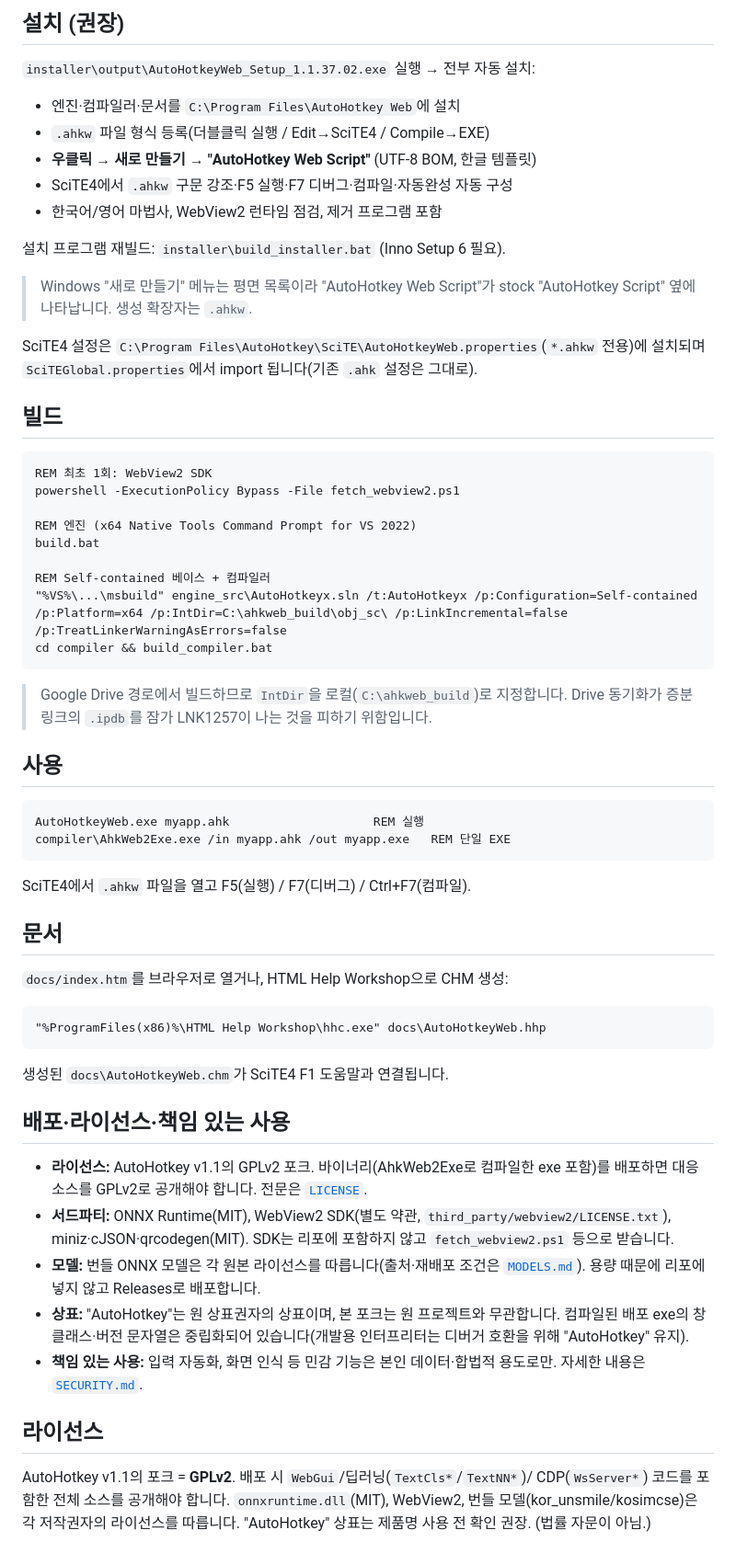
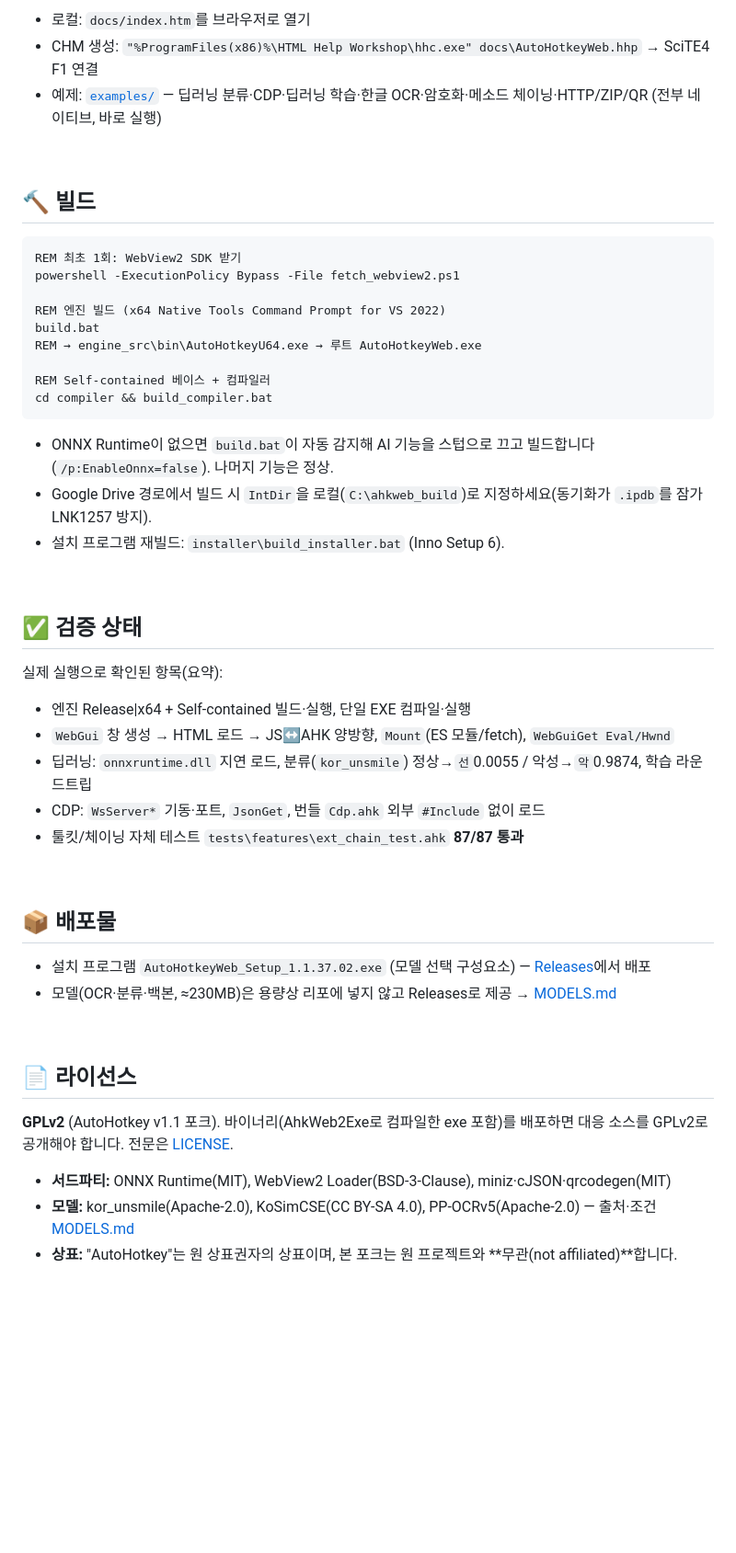
Before and after one commit to KR-NOTEPAD/autohotkey-web, a Markdown page: README.md, the part around one of its changes. Shown at 92% size. Rendered like a GitHub page; blank space fills up the shorter version.

````diff
--- a/README.md
+++ b/README.md
@@ -67,70 +143,54 @@ tests/                   스모크/브릿지 테스트
 
-## 설치 (권장)
+- 로컬: `docs/index.htm`를 브라우저로 열기
+- CHM 생성: `"%ProgramFiles(x86)%\HTML Help Workshop\hhc.exe" docs\AutoHotkeyWeb.hhp` → SciTE4 F1 연결
+- 예제: [`examples/`](examples/) — 딥러닝 분류·CDP·딥러닝 학습·한글 OCR·암호화·메소드 체이닝·HTTP/ZIP/QR (전부 네이티브, 바로 실행)
 
-`installer\output\AutoHotkeyWeb_Setup_1.1.37.02.exe` 실행 → 전부 자동 설치:
+<br>
 
-- 엔진·컴파일러·문서를 `C:\Program Files\AutoHotkey Web`에 설치
-- `.ahkw` 파일 형식 등록(더블클릭 실행 / Edit→SciTE4 / Compile→EXE)
-- **우클릭 → 새로 만들기 → "AutoHotkey Web Script"** (UTF-8 BOM, 한글 템플릿)
-- SciTE4에서 `.ahkw` 구문 강조·F5 실행·F7 디버그·컴파일·자동완성 자동 구성
-- 한국어/영어 마법사, WebView2 런타임 점검, 제거 프로그램 포함
-
-설치 프로그램 재빌드: `installer\build_installer.bat` (Inno Setup 6 필요).
-
-> Windows "새로 만들기" 메뉴는 평면 목록이라 "AutoHotkey Web Script"가 stock
-> "AutoHotkey Script" 옆에 나타납니다. 생성 확장자는 `.ahkw`.
-
-SciTE4 설정은 `C:\Program Files\AutoHotkey\SciTE\AutoHotkeyWeb.properties`(`*.ahkw` 전용)에
-설치되며 `SciTEGlobal.properties`에서 import 됩니다(기존 `.ahk` 설정은 그대로).
-
-## 빌드
+## 🔨 빌드
 
 ```bat
-REM 최초 1회: WebView2 SDK
+REM 최초 1회: WebView2 SDK 받기
 powershell -ExecutionPolicy Bypass -File fetch_webview2.ps1
 
-REM 엔진 (x64 Native Tools Command Prompt for VS 2022)
+REM 엔진 빌드 (x64 Native Tools Command Prompt for VS 2022)
 build.bat
+REM → engine_src\bin\AutoHotkeyU64.exe → 루트 AutoHotkeyWeb.exe
 
 REM Self-contained 베이스 + 컴파일러
-"%VS%\...\msbuild" engine_src\AutoHotkeyx.sln /t:AutoHotkeyx /p:Configuration=Self-contained /p:Platform=x64 /p:IntDir=C:\ahkweb_build\obj_sc\ /p:LinkIncremental=false /p:TreatLinkerWarningAsErrors=false
 cd compiler && build_compiler.bat
 ```
 
-> Google Drive 경로에서 빌드하므로 `IntDir`을 로컬(`C:\ahkweb_build`)로 지정합니다.
-> Drive 동기화가 증분 링크의 `.ipdb`를 잠가 LNK1257이 나는 것을 피하기 위함입니다.
+- ONNX Runtime이 없으면 `build.bat`이 자동 감지해 AI 기능을 스텁으로 끄고 빌드합니다(`/p:EnableOnnx=false`). 나머지 기능은 정상.
+- Google Drive 경로에서 빌드 시 `IntDir`을 로컬(`C:\ahkweb_build`)로 지정하세요(동기화가 `.ipdb`를 잠가 LNK1257 방지).
+- 설치 프로그램 재빌드: `installer\build_installer.bat` (Inno Setup 6).
 
-## 사용
+<br>
 
-```bat
-AutoHotkeyWeb.exe myapp.ahk                    REM 실행
-compiler\AhkWeb2Exe.exe /in myapp.ahk /out myapp.exe   REM 단일 EXE
-```
+## ✅ 검증 상태
 
-SciTE4에서 `.ahkw` 파일을 열고 F5(실행) / F7(디버그) / Ctrl+F7(컴파일).
+실제 실행으로 확인된 항목(요약):
 
-## 문서
+- 엔진 Release|x64 + Self-contained 빌드·실행, 단일 EXE 컴파일·실행
+- `WebGui` 창 생성 → HTML 로드 → JS↔AHK 양방향, `Mount`(ES 모듈/fetch), `WebGuiGet Eval/Hwnd`
+- 딥러닝: `onnxruntime.dll` 지연 로드, 분류(`kor_unsmile`) 정상→`선`0.0055 / 악성→`악`0.9874, 학습 라운드트립
+- CDP: `WsServer*` 기동·포트, `JsonGet`, 번들 `Cdp.ahk` 외부 `#Include` 없이 로드
+- 툴킷/체이닝 자체 테스트 `tests\features\ext_chain_test.ahk` **87/87 통과**
 
-`docs/index.htm`를 브라우저로 열거나, HTML Help Workshop으로 CHM 생성:
+<br>
 
-```bat
-"%ProgramFiles(x86)%\HTML Help Workshop\hhc.exe" docs\AutoHotkeyWeb.hhp
-```
+## 📦 배포물
 
-생성된 `docs\AutoHotkeyWeb.chm`가 SciTE4 F1 도움말과 연결됩니다.
+- 설치 프로그램 `AutoHotkeyWeb_Setup_1.1.37.02.exe` (모델 선택 구성요소) — [Releases](https://github.com/KR-NOTEPAD/autohotkey-web/releases)에서 배포
+- 모델(OCR·분류·백본, ≈230MB)은 용량상 리포에 넣지 않고 Releases로 제공 → [MODELS.md](MODELS.md)
 
-## 배포·라이선스·책임 있는 사용
+<br>
 
-- **라이선스:** AutoHotkey v1.1의 GPLv2 포크. 바이너리(AhkWeb2Exe로 컴파일한 exe 포함)를 배포하면 대응 소스를 GPLv2로 공개해야 합니다. 전문은 [`LICENSE`](LICENSE).
-- **서드파티:** ONNX Runtime(MIT), WebView2 SDK(별도 약관, `third_party/webview2/LICENSE.txt`), miniz·cJSON·qrcodegen(MIT). SDK는 리포에 포함하지 않고 `fetch_webview2.ps1` 등으로 받습니다.
-- **모델:** 번들 ONNX 모델은 각 원본 라이선스를 따릅니다(출처·재배포 조건은 [`MODELS.md`](MODELS.md)). 용량 때문에 리포에 넣지 않고 Releases로 배포합니다.
-- **상표:** "AutoHotkey"는 원 상표권자의 상표이며, 본 포크는 원 프로젝트와 무관합니다. 컴파일된 배포 exe의 창 클래스·버전 문자열은 중립화되어 있습니다(개발용 인터프리터는 디버거 호환을 위해 "AutoHotkey" 유지).
-- **책임 있는 사용:** 입력 자동화, 화면 인식 등 민감 기능은 본인 데이터·합법적 용도로만. 자세한 내용은 [`SECURITY.md`](SECURITY.md).
+## 📄 라이선스
 
-## 라이선스
+**GPLv2** (AutoHotkey v1.1 포크). 바이너리(AhkWeb2Exe로 컴파일한 exe 포함)를 배포하면 대응 소스를 GPLv2로 공개해야 합니다. 전문은 [LICENSE](LICENSE).
 
-AutoHotkey v1.1의 포크 = **GPLv2**. 배포 시 `WebGui`/딥러닝(`TextCls*`/`TextNN*`)/
-CDP(`WsServer*`) 코드를 포함한 전체 소스를 공개해야 합니다. `onnxruntime.dll`(MIT),
-WebView2, 번들 모델(kor_unsmile/kosimcse)은 각 저작권자의 라이선스를 따릅니다.
-"AutoHotkey" 상표는 제품명 사용 전 확인 권장. (법률 자문이 아님.)
+- **서드파티:** ONNX Runtime(MIT), WebView2 Loader(BSD-3-Clause), miniz·cJSON·qrcodegen(MIT)
+- **모델:** kor_unsmile(Apache-2.0), KoSimCSE(CC BY-SA 4.0), PP-OCRv5(Apache-2.0) — 출처·조건 [MODELS.md](MODELS.md)
+- **상표:** "AutoHotkey"는 원 상표권자의 상표이며, 본 포크는 원 프로젝트와 **무관(not affiliated)**합니다.
 
````
Also changed, not shown: other parts of README.md (+133 -88 lines), assets/architecture.png (added), assets/banner.png (added).
